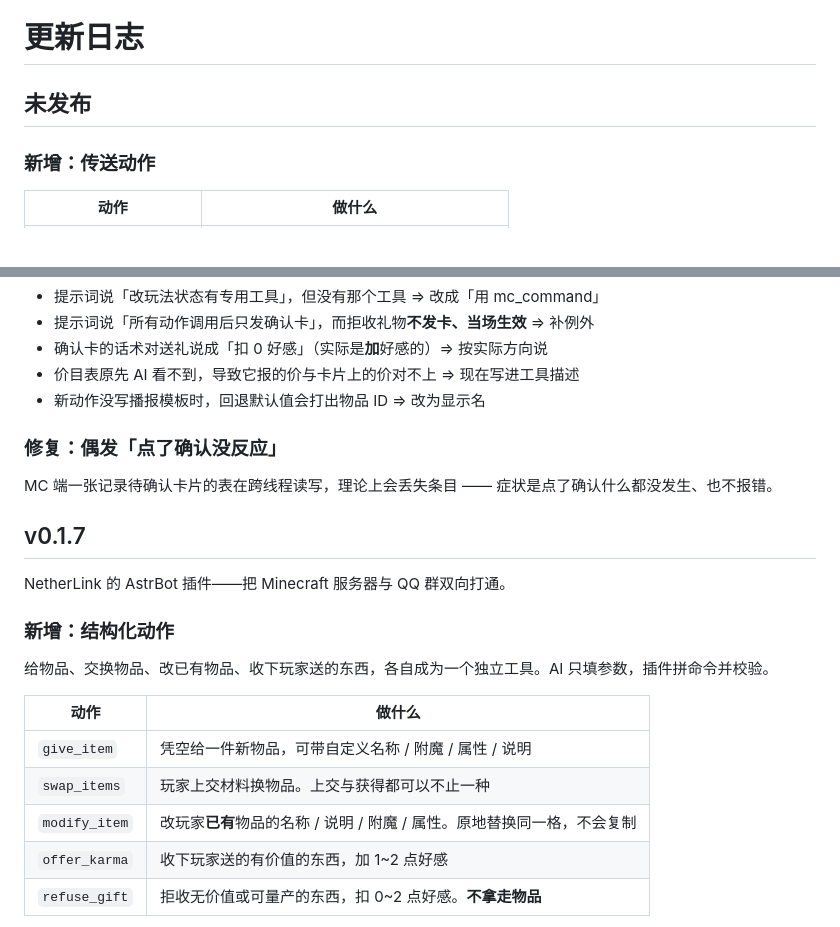
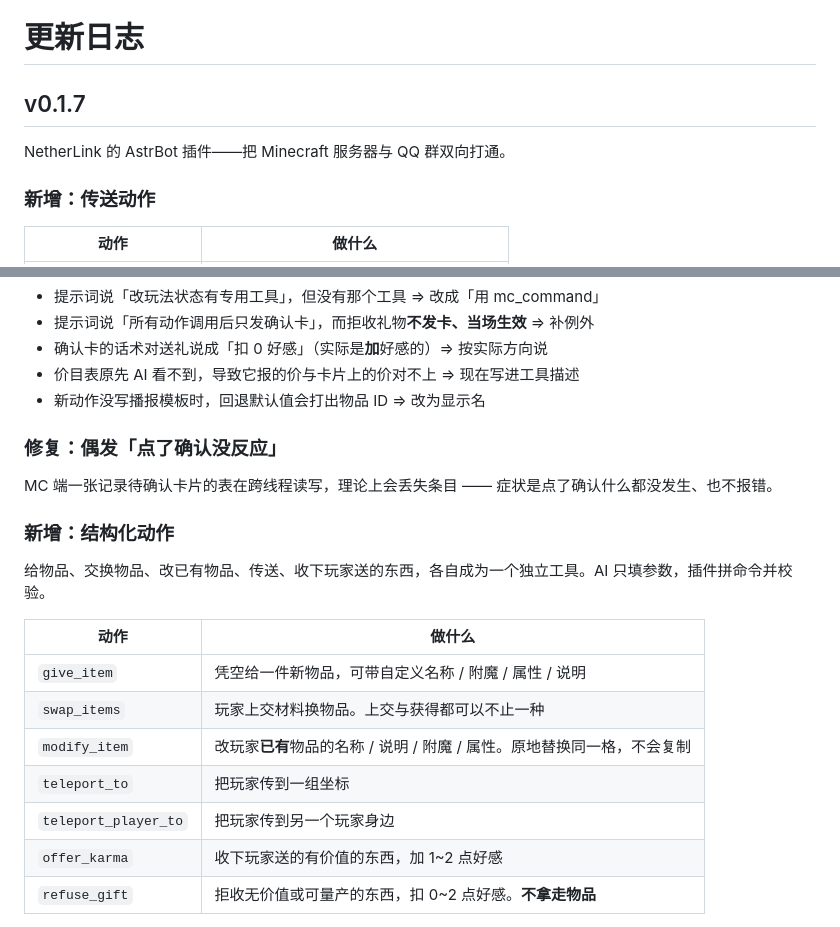
Before and after one commit to MoeDawn/astrbot_plugin_netherlink, a Markdown page: CHANGELOG.md, 2 parts joined by grey strips. Drawn GitHub-style.

Commit message:
docs: CHANGELOG 把新内容并入 v0.1.7（版本号不变）
用户 2026-10-12 定「不动版本号，覆盖资产」⇒ 「未发布」那节并进 v0.1.7，
Release 正文才反映全部改动（传送动作 / 菜单展示物品 / 四个静默 bug 修复）。

```diff
--- a/CHANGELOG.md
+++ b/CHANGELOG.md
@@ -1,6 +1,8 @@
 # 更新日志
 
-## 未发布
+## v0.1.7
+
+NetherLink 的 AstrBot 插件——把 Minecraft 服务器与 QQ 群双向打通。
 
 ### 新增：传送动作
 
@@ -46,19 +48,17 @@ AI 不知道玩家当前在哪个维度。需要 MC 端 0.1.2 或更高版本。
 MC 端一张记录待确认卡片的表在跨线程读写，理论上会丢失条目 ——
 症状是点了确认什么都没发生、也不报错。
 
-## v0.1.7
-
-NetherLink 的 AstrBot 插件——把 Minecraft 服务器与 QQ 群双向打通。
-
 ### 新增：结构化动作
 
-给物品、交换物品、改已有物品、收下玩家送的东西，各自成为一个独立工具。AI 只填参数，插件拼命令并校验。
+给物品、交换物品、改已有物品、传送、收下玩家送的东西，各自成为一个独立工具。AI 只填参数，插件拼命令并校验。
 
 | 动作 | 做什么 |
 |---|---|
 | `give_item` | 凭空给一件新物品，可带自定义名称 / 附魔 / 属性 / 说明 |
 | `swap_items` | 玩家上交材料换物品。上交与获得都可以不止一种 |
 | `modify_item` | 改玩家**已有**物品的名称 / 说明 / 附魔 / 属性。原地替换同一格，不会复制 |
+| `teleport_to` | 把玩家传到一组坐标 |
+| `teleport_player_to` | 把玩家传到另一个玩家身边 |
 | `offer_karma` | 收下玩家送的有价值的东西，加 1~2 点好感 |
 | `refuse_gift` | 拒收无价值或可量产的东西，扣 0~2 点好感。**不拿走物品** |
 
```
